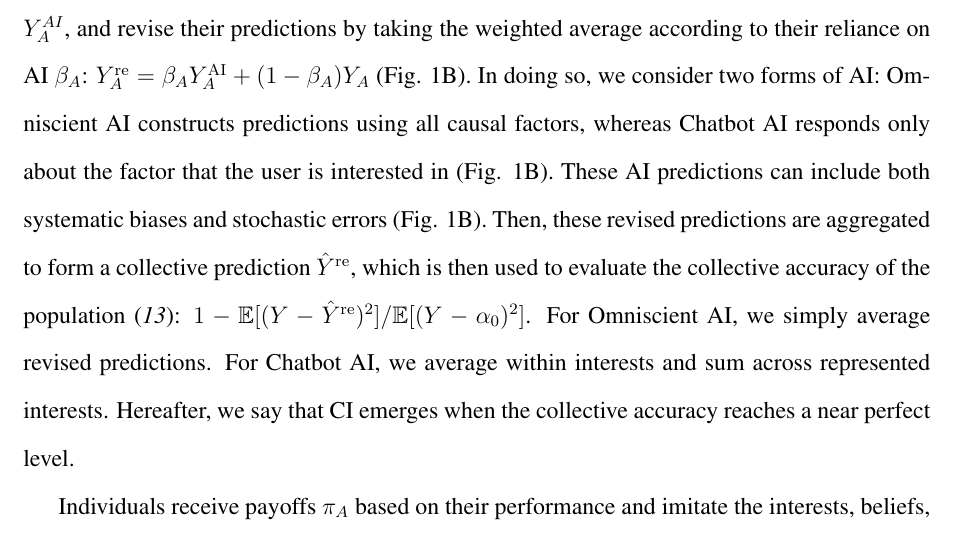
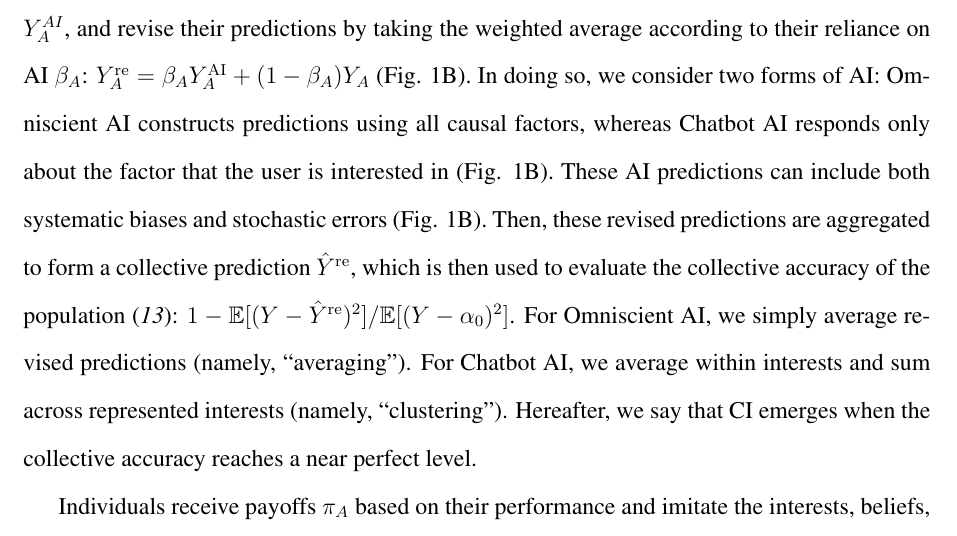
Before and after one commit to parklab-snu/collective-intelligence-with-AI, a LaTeX document (submission/submission.tex): part of page 3 of 17, cut so that both start at the same text. Compiled offline with pdfLaTeX.

Commit message:
minor edits (more to be done)

```diff
--- a/submission/submission.tex
+++ b/submission/submission.tex
@@ -76,8 +76,8 @@ Here, we further allow each individual to independently consult with AI assistan
 In doing so, we consider two forms of AI: Omniscient AI constructs predictions using all causal factors, whereas Chatbot AI responds only about the factor that the user is interested in (Fig. 1B).
 These AI predictions can include both systematic biases and stochastic errors (Fig. 1B).
 Then, these revised predictions are aggregated to form a collective prediction $\hat{Y}^{\mathrm{re}}$, which is then used to evaluate the collective accuracy of the population \cite{wang2025individual}: $1-\mathbb{E}[(Y-\hat{Y}^{\mathrm{re}})^2]/\mathbb{E}[(Y-\alpha_0)^2]$.
-For Omniscient AI, we simply average revised predictions.
-For Chatbot AI, we average within interests and sum across represented interests.
+For Omniscient AI, we simply average revised predictions (namely, ``averaging'').
+For Chatbot AI, we average within interests and sum across represented interests (namely, ``clustering'').
 Hereafter, we say that CI emerges when the collective accuracy reaches a near perfect level.
 
 \begin{figure}[!th]
```
Also changed, not shown: submission/submission.pdf.
